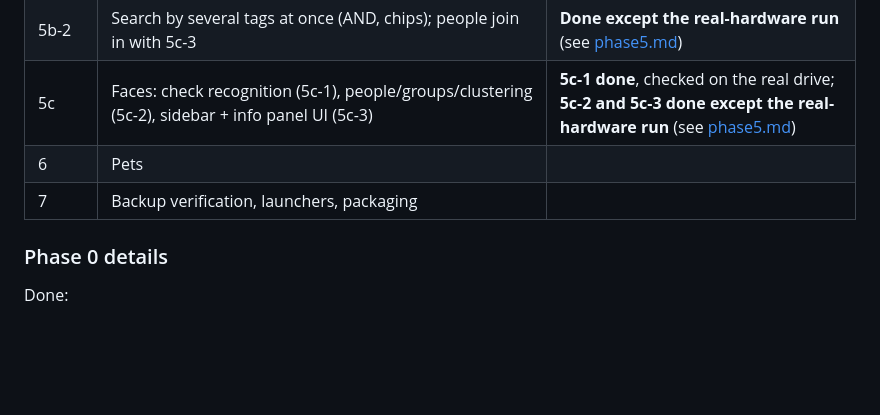
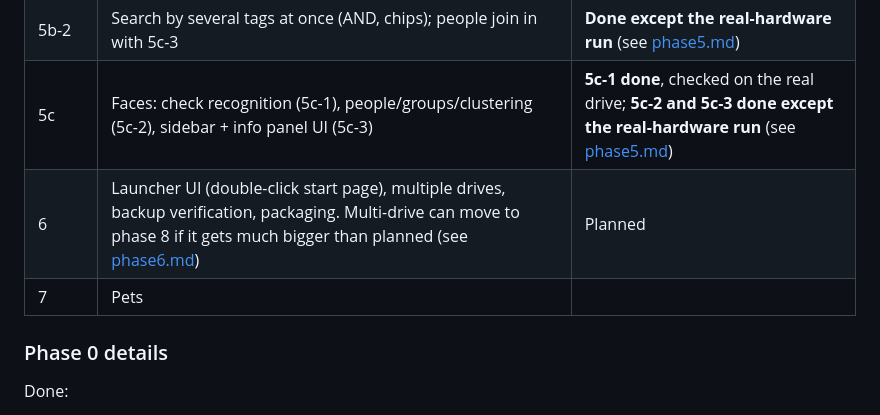
Before and after one commit to svenfritsch/shoebox, a Markdown page: docs/plan.md, the part around one of its changes. GitHub-like rendering; blank space fills up the shorter version.

```diff
--- a/docs/plan.md
+++ b/docs/plan.md
@@ -181,8 +181,8 @@ rot) and shows "last backup N days ago, M files new since".
 | 5b | Own tags (add/remove, many photos at once, search), user data backup | **Done except the real-hardware run** (see [phase5.md](phase5.md)) |
 | 5b-2 | Search by several tags at once (AND, chips); people join in with 5c-3 | **Done except the real-hardware run** (see [phase5.md](phase5.md)) |
 | 5c | Faces: check recognition (5c-1), people/groups/clustering (5c-2), sidebar + info panel UI (5c-3) | **5c-1 done**, checked on the real drive; **5c-2 and 5c-3 done except the real-hardware run** (see [phase5.md](phase5.md)) |
-| 6 | Pets | |
-| 7 | Backup verification, launchers, packaging | |
+| 6 | Launcher UI (double-click start page), multiple drives, backup verification, packaging. Multi-drive can move to phase 8 if it gets much bigger than planned (see [phase6.md](phase6.md)) | Planned |
+| 7 | Pets | |
 
 ### Phase 0 details
 
```
Also changed, not shown: other parts of docs/plan.md (+39 -3 lines), docs/phase6.md (added, +58 -0 lines).
